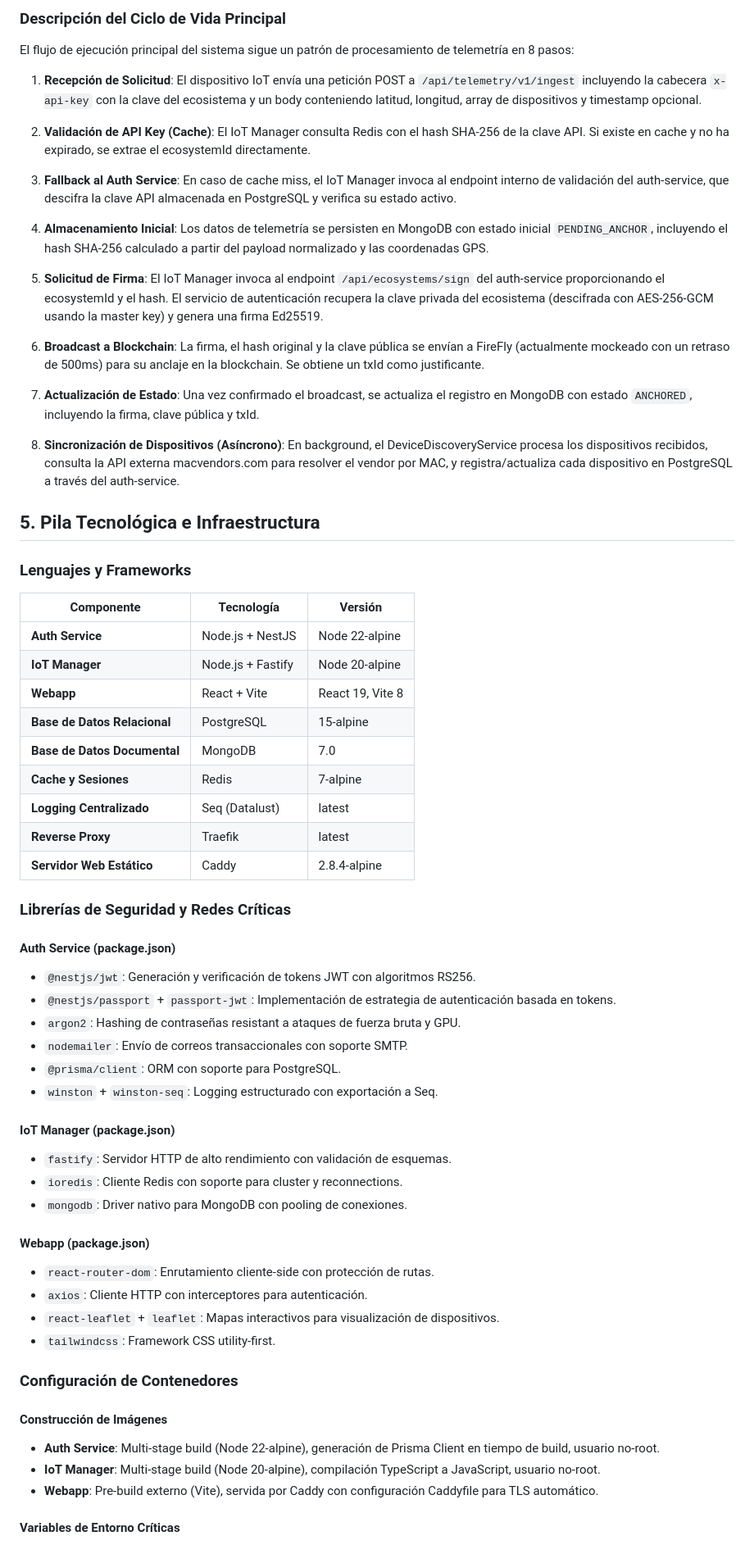
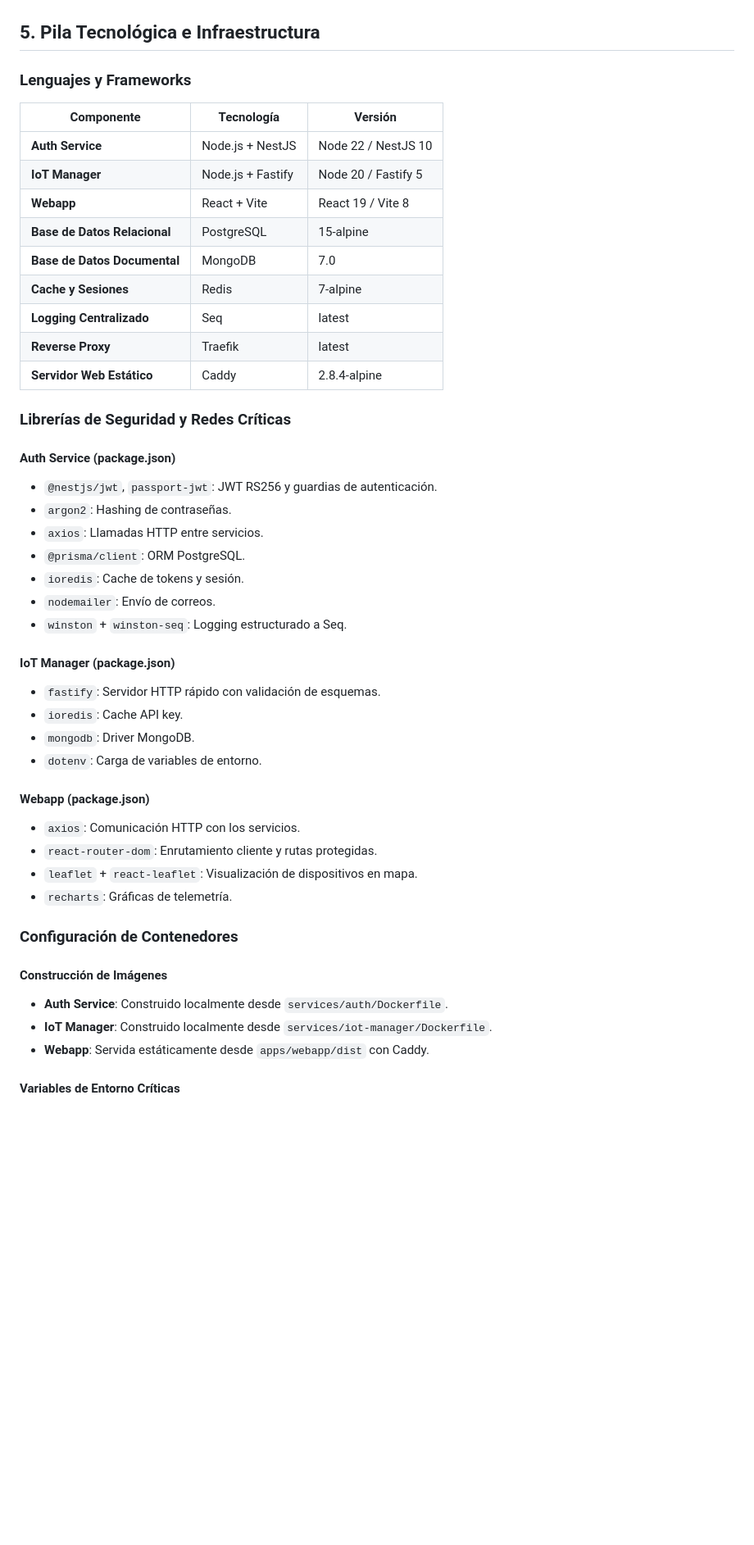
Before and after one commit to eromeroc97/TFG_AURORA_Blockchain, a Markdown page: docs/ARCHITECTURE.md, the part around one of its changes. Shown at 82% size. Drawn GitHub-style; blank space fills up the shorter version.

```diff
--- a/docs/ARCHITECTURE.md
+++ b/docs/ARCHITECTURE.md
@@ -330,22 +277,3 @@ flowchart TB
-### Descripción del Ciclo de Vida Principal
-
-El flujo de ejecución principal del sistema sigue un patrón de procesamiento de telemetría en 8 pasos:
-
-1. **Recepción de Solicitud**: El dispositivo IoT envía una petición POST a `/api/telemetry/v1/ingest` incluyendo la cabecera `x-api-key` con la clave del ecosistema y un body conteniendo latitud, longitud, array de dispositivos y timestamp opcional.
-
-2. **Validación de API Key (Cache)**: El IoT Manager consulta Redis con el hash SHA-256 de la clave API. Si existe en cache y no ha expirado, se extrae el ecosystemId directamente.
-
-3. **Fallback al Auth Service**: En caso de cache miss, el IoT Manager invoca al endpoint interno de validación del auth-service, que descifra la clave API almacenada en PostgreSQL y verifica su estado activo.
-
-4. **Almacenamiento Inicial**: Los datos de telemetría se persisten en MongoDB con estado inicial `PENDING_ANCHOR`, incluyendo el hash SHA-256 calculado a partir del payload normalizado y las coordenadas GPS.
-
-5. **Solicitud de Firma**: El IoT Manager invoca al endpoint `/api/ecosystems/sign` del auth-service proporcionando el ecosystemId y el hash. El servicio de autenticación recupera la clave privada del ecosistema (descifrada con AES-256-GCM usando la master key) y genera una firma Ed25519.
-
-6. **Broadcast a Blockchain**: La firma, el hash original y la clave pública se envían a FireFly (actualmente mockeado con un retraso de 500ms) para su anclaje en la blockchain. Se obtiene un txId como justificante.
-
-7. **Actualización de Estado**: Una vez confirmado el broadcast, se actualiza el registro en MongoDB con estado `ANCHORED`, incluyendo la firma, clave pública y txId.
-
-8. **Sincronización de Dispositivos (Asíncrono)**: En background, el DeviceDiscoveryService procesa los dispositivos recibidos, consulta la API externa macvendors.com para resolver el vendor por MAC, y registra/actualiza cada dispositivo en PostgreSQL a través del auth-service.
 
 ## 5. Pila Tecnológica e Infraestructura
 
@@ -353,42 +281,44 @@ El flujo de ejecución principal del sistema sigue un patrón de procesamiento d
 
 | Componente | Tecnología | Versión |
 |------------|------------|---------|
-| **Auth Service** | Node.js + NestJS | Node 22-alpine |
-| **IoT Manager** | Node.js + Fastify | Node 20-alpine |
-| **Webapp** | React + Vite | React 19, Vite 8 |
+| **Auth Service** | Node.js + NestJS | Node 22 / NestJS 10 |
+| **IoT Manager** | Node.js + Fastify | Node 20 / Fastify 5 |
+| **Webapp** | React + Vite | React 19 / Vite 8 |
 | **Base de Datos Relacional** | PostgreSQL | 15-alpine |
 | **Base de Datos Documental** | MongoDB | 7.0 |
 | **Cache y Sesiones** | Redis | 7-alpine |
-| **Logging Centralizado** | Seq (Datalust) | latest |
+| **Logging Centralizado** | Seq | latest |
 | **Reverse Proxy** | Traefik | latest |
 | **Servidor Web Estático** | Caddy | 2.8.4-alpine |
 
 ### Librerías de Seguridad y Redes Críticas
 
 #### Auth Service (package.json)
-- `@nestjs/jwt`: Generación y verificación de tokens JWT con algoritmos RS256.
-- `@nestjs/passport` + `passport-jwt`: Implementación de estrategia de autenticación basada en tokens.
-- `argon2`: Hashing de contraseñas resistant a ataques de fuerza bruta y GPU.
-- `nodemailer`: Envío de correos transaccionales con soporte SMTP.
-- `@prisma/client`: ORM con soporte para PostgreSQL.
-- `winston` + `winston-seq`: Logging estructurado con exportación a Seq.
+- `@nestjs/jwt`, `passport-jwt`: JWT RS256 y guardias de autenticación.
+- `argon2`: Hashing de contraseñas.
+- `axios`: Llamadas HTTP entre servicios.
+- `@prisma/client`: ORM PostgreSQL.
+- `ioredis`: Cache de tokens y sesión.
+- `nodemailer`: Envío de correos.
+- `winston` + `winston-seq`: Logging estructurado a Seq.
 
 #### IoT Manager (package.json)
-- `fastify`: Servidor HTTP de alto rendimiento con validación de esquemas.
-- `ioredis`: Cliente Redis con soporte para cluster y reconnections.
-- `mongodb`: Driver nativo para MongoDB con pooling de conexiones.
+- `fastify`: Servidor HTTP rápido con validación de esquemas.
+- `ioredis`: Cache API key.
+- `mongodb`: Driver MongoDB.
+- `dotenv`: Carga de variables de entorno.
 
 #### Webapp (package.json)
-- `react-router-dom`: Enrutamiento cliente-side con protección de rutas.
-- `axios`: Cliente HTTP con interceptores para autenticación.
-- `react-leaflet` + `leaflet`: Mapas interactivos para visualización de dispositivos.
-- `tailwindcss`: Framework CSS utility-first.
+- `axios`: Comunicación HTTP con los servicios.
+- `react-router-dom`: Enrutamiento cliente y rutas protegidas.
+- `leaflet` + `react-leaflet`: Visualización de dispositivos en mapa.
+- `recharts`: Gráficas de telemetría.
 
 ### Configuración de Contenedores
 
 #### Construcción de Imágenes
-- **Auth Service**: Multi-stage build (Node 22-alpine), generación de Prisma Client en tiempo de build, usuario no-root.
-- **IoT Manager**: Multi-stage build (Node 20-alpine), compilación TypeScript a JavaScript, usuario no-root.
-- **Webapp**: Pre-build externo (Vite), servida por Caddy con configuración Caddyfile para TLS automático.
+- **Auth Service**: Construido localmente desde `services/auth/Dockerfile`.
+- **IoT Manager**: Construido localmente desde `services/iot-manager/Dockerfile`.
+- **Webapp**: Servida estáticamente desde `apps/webapp/dist` con Caddy.
 
 #### Variables de Entorno Críticas
```
Also changed, not shown: other parts of docs/ARCHITECTURE.md (+67 -124 lines).
